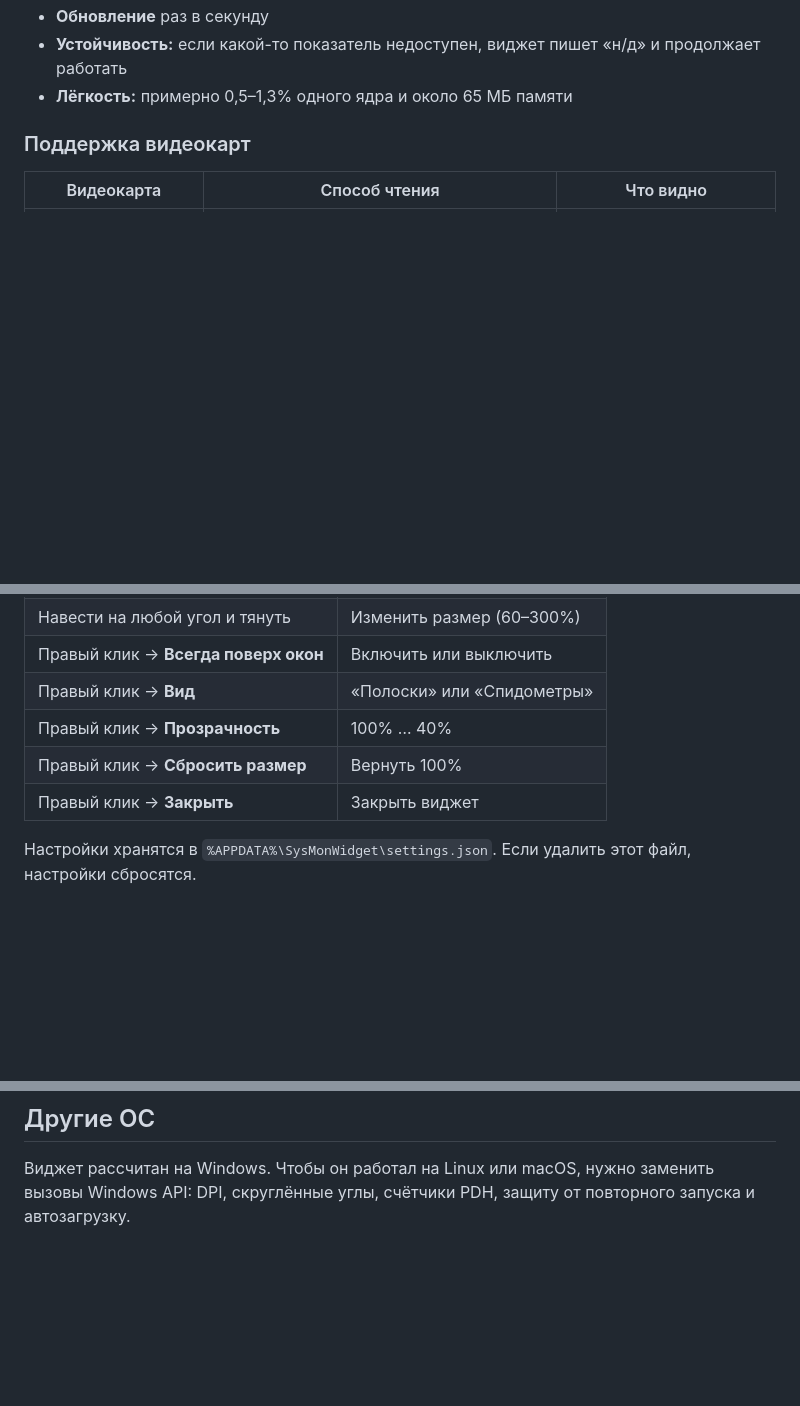
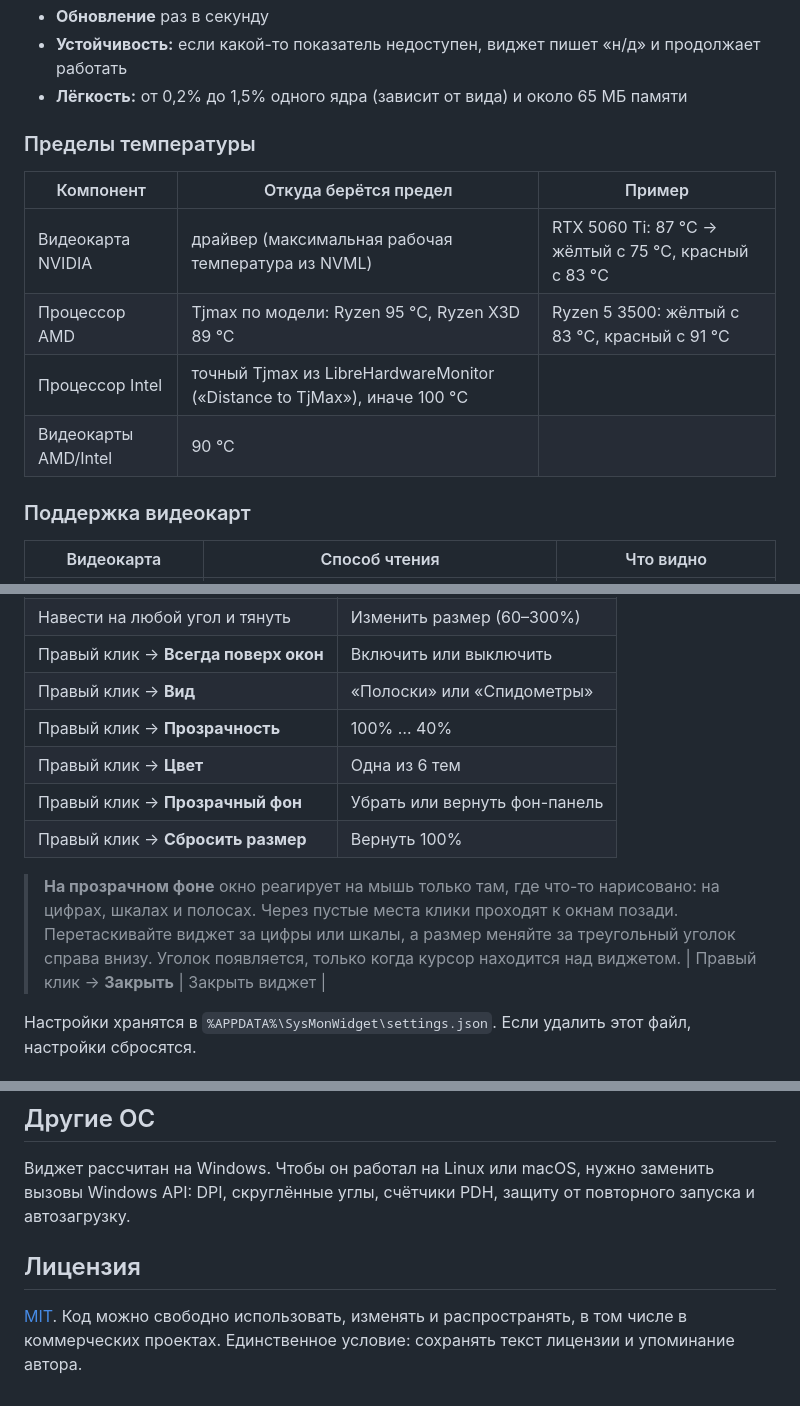
Before and after one commit to RAINSTYLE/sysmon-widget, a Markdown page: README.md, 3 parts joined by grey strips. Rendered like a GitHub page; blank space fills up the shorter version.

```diff
--- a/README.md
+++ b/README.md
@@ -25,6 +38,15 @@
 - **Обновление** раз в секунду
 - **Устойчивость:** если какой-то показатель недоступен, виджет пишет «н/д» и продолжает работать
-- **Лёгкость:** примерно 0,5–1,3% одного ядра и около 65 МБ памяти
+- **Лёгкость:** от 0,2% до 1,5% одного ядра (зависит от вида) и около 65 МБ памяти
+
+### Пределы температуры
+
+| Компонент | Откуда берётся предел | Пример |
+|---|---|---|
+| Видеокарта NVIDIA | драйвер (максимальная рабочая температура из NVML) | RTX 5060 Ti: 87 °C → жёлтый с 75 °C, красный с 83 °C |
+| Процессор AMD | Tjmax по модели: Ryzen 95 °C, Ryzen X3D 89 °C | Ryzen 5 3500: жёлтый с 83 °C, красный с 91 °C |
+| Процессор Intel | точный Tjmax из LibreHardwareMonitor («Distance to TjMax»), иначе 100 °C | |
+| Видеокарты AMD/Intel | 90 °C | |
 
 ### Поддержка видеокарт
 
@@ -52,7 +74,13 @@
 | Правый клик → **Всегда поверх окон** | Включить или выключить |
 | Правый клик → **Вид** | «Полоски» или «Спидометры» |
 | Правый клик → **Прозрачность** | 100% … 40% |
+| Правый клик → **Цвет** | Одна из 6 тем |
+| Правый клик → **Прозрачный фон** | Убрать или вернуть фон-панель |
 | Правый клик → **Сбросить размер** | Вернуть 100% |
+
+> **На прозрачном фоне** окно реагирует на мышь только там, где что-то нарисовано: на цифрах, шкалах и полосах. Через пустые места клики проходят к окнам позади.
+> Перетаскивайте виджет за цифры или шкалы, а размер меняйте за треугольный уголок справа внизу.
+> Уголок появляется, только когда курсор находится над виджетом.
 | Правый клик → **Закрыть** | Закрыть виджет |
 
 Настройки хранятся в `%APPDATA%\SysMonWidget\settings.json`. Если удалить этот файл, настройки сбросятся.
@@ -140,3 +168,7 @@ tools/make_media.py       генерация картинок и GIF для READ
 ## Другие ОС
 
 Виджет рассчитан на Windows. Чтобы он работал на Linux или macOS, нужно заменить вызовы Windows API: DPI, скруглённые углы, счётчики PDH, защиту от повторного запуска и автозагрузку.
+
+## Лицензия
+
+[MIT](LICENSE). Код можно свободно использовать, изменять и распространять, в том числе в коммерческих проектах. Единственное условие: сохранять текст лицензии и упоминание автора.
```
Also changed, not shown: other parts of README.md (+15 -2 lines), docs/bars.png, docs/demo_gauges.gif, docs/demo_resize.gif, docs/gauges.png, docs/themes.png (added), docs/transparent.png (added), 3 other files.
